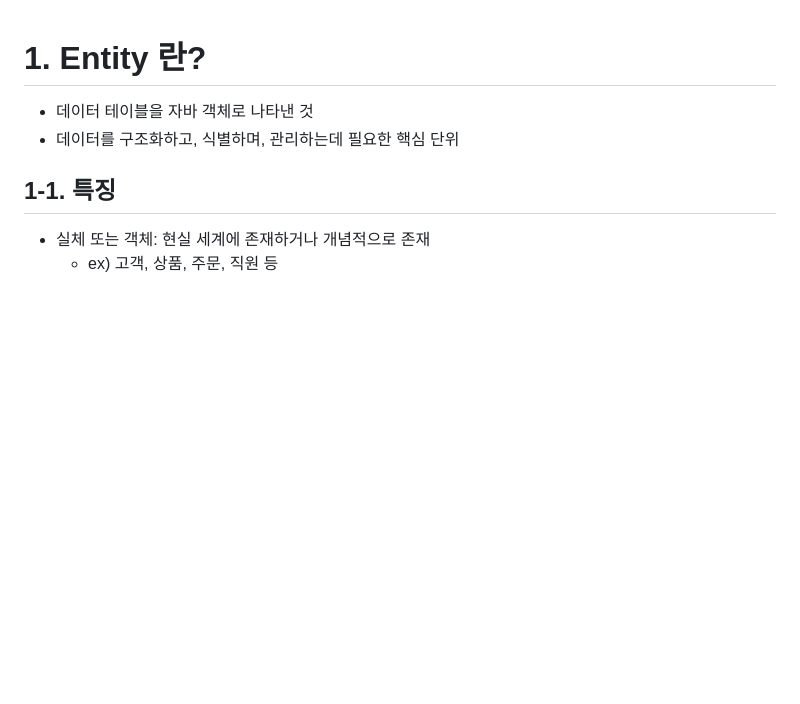
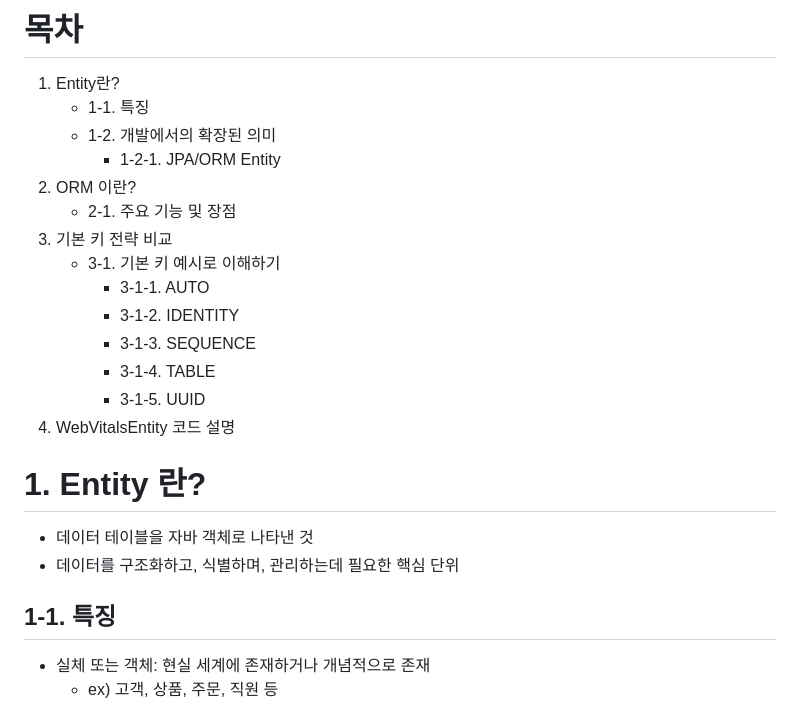
Before and after one commit to eonseo/study, a Markdown page: project/WebVitalsEntity.md, the part around the change. Drawn GitHub-style; blank space fills up the shorter version.

Commit message:
[project] WebVitalsEntity 목차 추가

```diff
--- a/project/WebVitalsEntity.md
+++ b/project/WebVitalsEntity.md
@@ -1,3 +1,20 @@
+# 목차
+
+1. Entity란?
+   - 1-1. 특징
+   - 1-2. 개발에서의 확장된 의미
+     - 1-2-1. JPA/ORM Entity
+2. ORM 이란?
+   - 2-1. 주요 기능 및 장점
+3. 기본 키 전략 비교
+   - 3-1. 기본 키 예시로 이해하기
+     - 3-1-1. AUTO
+     - 3-1-2. IDENTITY
+     - 3-1-3. SEQUENCE
+     - 3-1-4. TABLE
+     - 3-1-5. UUID
+4. WebVitalsEntity 코드 설명
+
 # 1. Entity 란?
 
 - 데이터 테이블을 자바 객체로 나타낸 것
```
